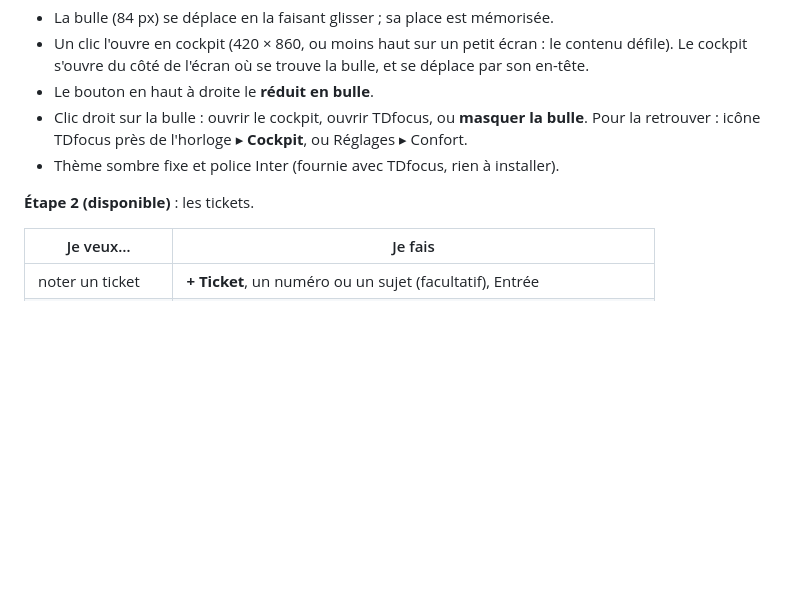
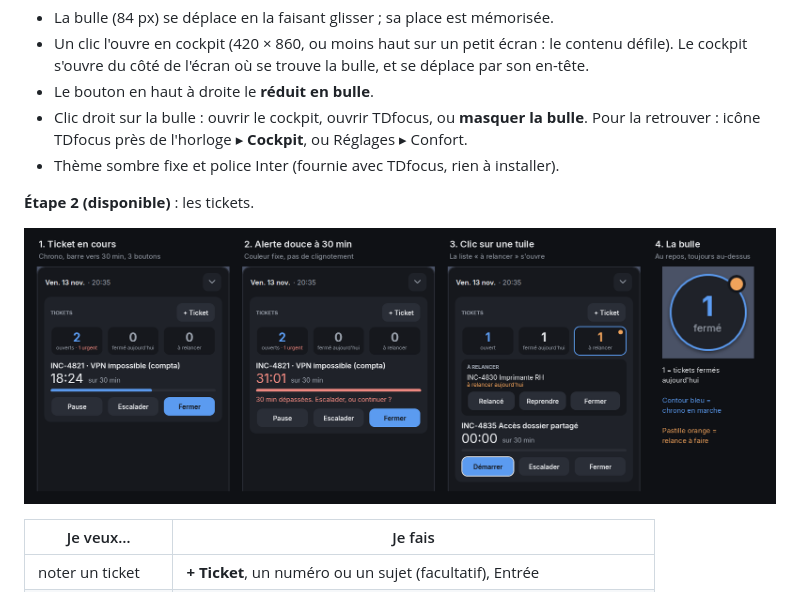
Before and after one commit to FLTuc/TDfocus, a Markdown page: README.md, the part around the change. GitHub-like rendering; pictures changed too: docs/captures/cockpit-tickets.png (added); blank space fills up the shorter version.

Commit message:
README : captures des tickets du cockpit (étape 2)
Captures produites par la CI sous Windows PowerShell 5.1, réunies en une image.

Co-Authored-By: Claude Fable 5.2 <noreply@anthropic.com>
Claude-Session: https://claude.ai/code/session_01BGnFSWG7RGCEaobRVJ8dYs

```diff
--- a/README.md
+++ b/README.md
@@ -227,6 +227,8 @@ pensé pour le helpdesk et la gestion de projet. Il est livré étape par étape
 
 **Étape 2 (disponible)** : les tickets.
 
+![Cockpit, étape 2 : ticket en cours, alerte à 30 min, liste à relancer, bulle](docs/captures/cockpit-tickets.png)
+
 | Je veux… | Je fais |
 |---|---|
 | noter un ticket | **+ Ticket**, un numéro ou un sujet (facultatif), Entrée |
```
Also changed, not shown: docs/captures/cockpit-bulle.png (deleted), docs/captures/cockpit-ouvert.png (deleted).
